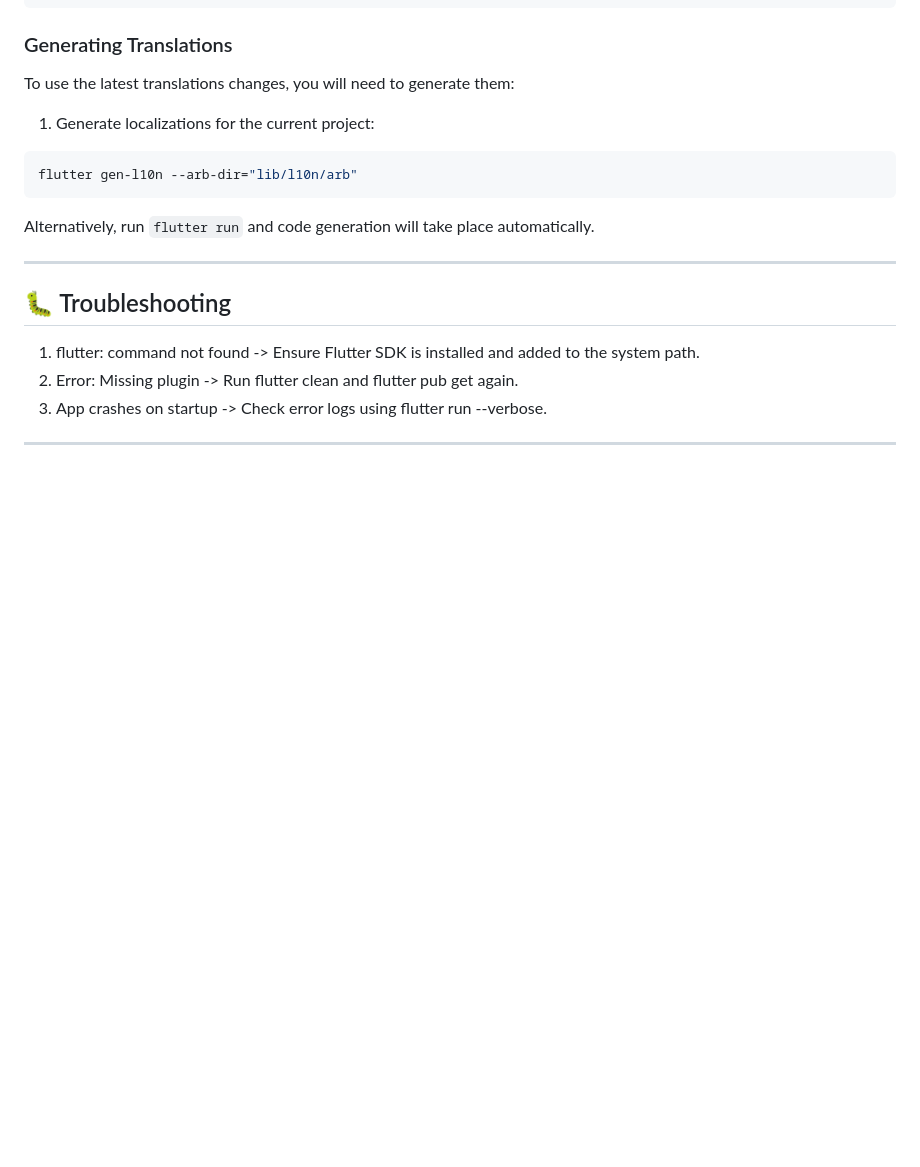
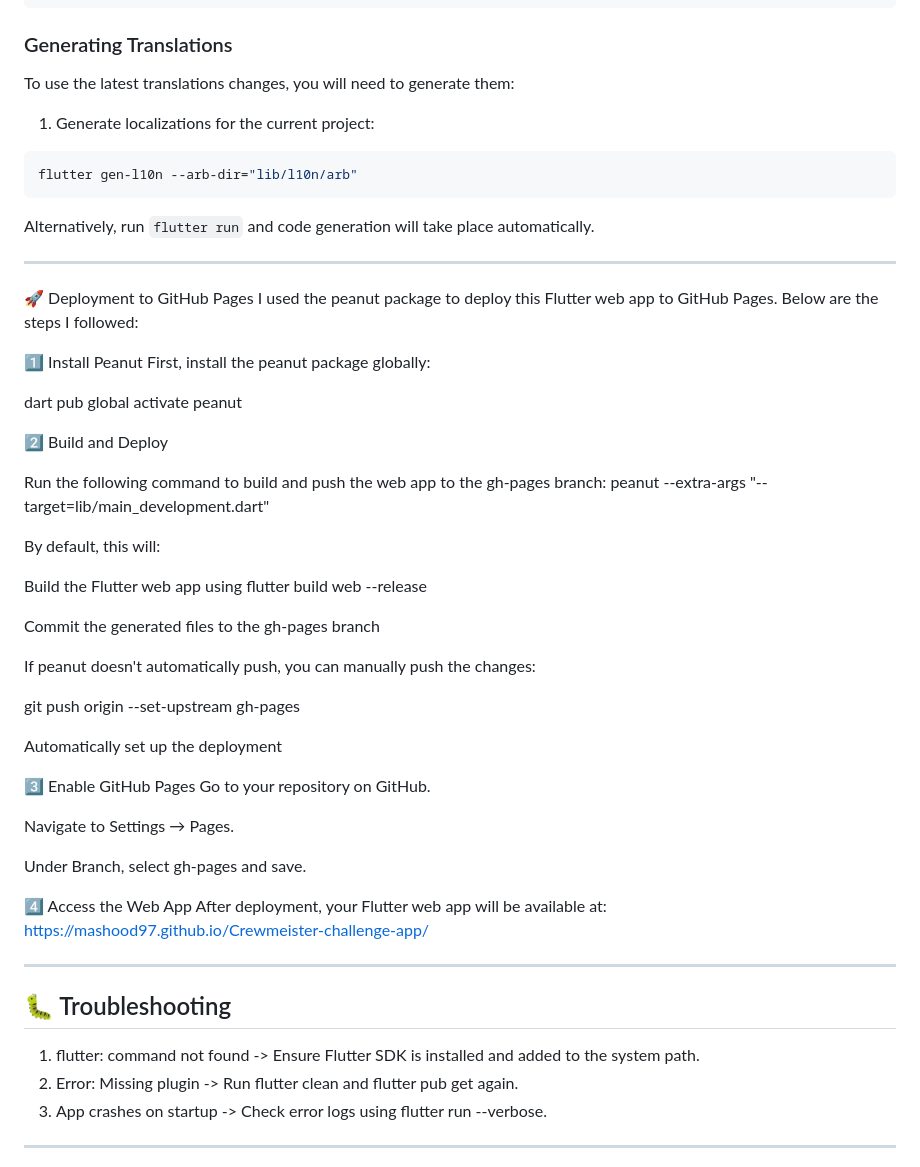
Before and after one commit to Mashood97/Crewmeister-challenge-app, a Markdown page: README.md, the part around the change. Drawn GitHub-style; blank space fills up the shorter version.

Commit message:
Update README.md
Updated read me to add about the deployment of web app to github pages.

```diff
--- a/README.md
+++ b/README.md
@@ -185,6 +185,45 @@ flutter gen-l10n --arb-dir="lib/l10n/arb"
 Alternatively, run `flutter run` and code generation will take place automatically.
 
 ---
+🚀 Deployment to GitHub Pages
+I used the peanut package to deploy this Flutter web app to GitHub Pages. Below are the steps I followed:
+
+1️⃣ Install Peanut
+First, install the peanut package globally:
+
+dart pub global activate peanut
+
+
+2️⃣ Build and Deploy
+
+Run the following command to build and push the web app to the gh-pages branch: peanut --extra-args "--target=lib/main_development.dart"
+
+
+By default, this will:
+
+Build the Flutter web app using flutter build web --release
+
+Commit the generated files to the gh-pages branch
+
+If peanut doesn't automatically push, you can manually push the changes:
+
+ git push origin --set-upstream gh-pages
+
+Automatically set up the deployment
+
+3️⃣ Enable GitHub Pages
+Go to your repository on GitHub.
+
+Navigate to Settings → Pages.
+
+Under Branch, select gh-pages and save.
+
+
+4️⃣ Access the Web App
+After deployment, your Flutter web app will be available at:
+https://mashood97.github.io/Crewmeister-challenge-app/
+
+---
 
 ## 🐛 Troubleshooting
 
```
